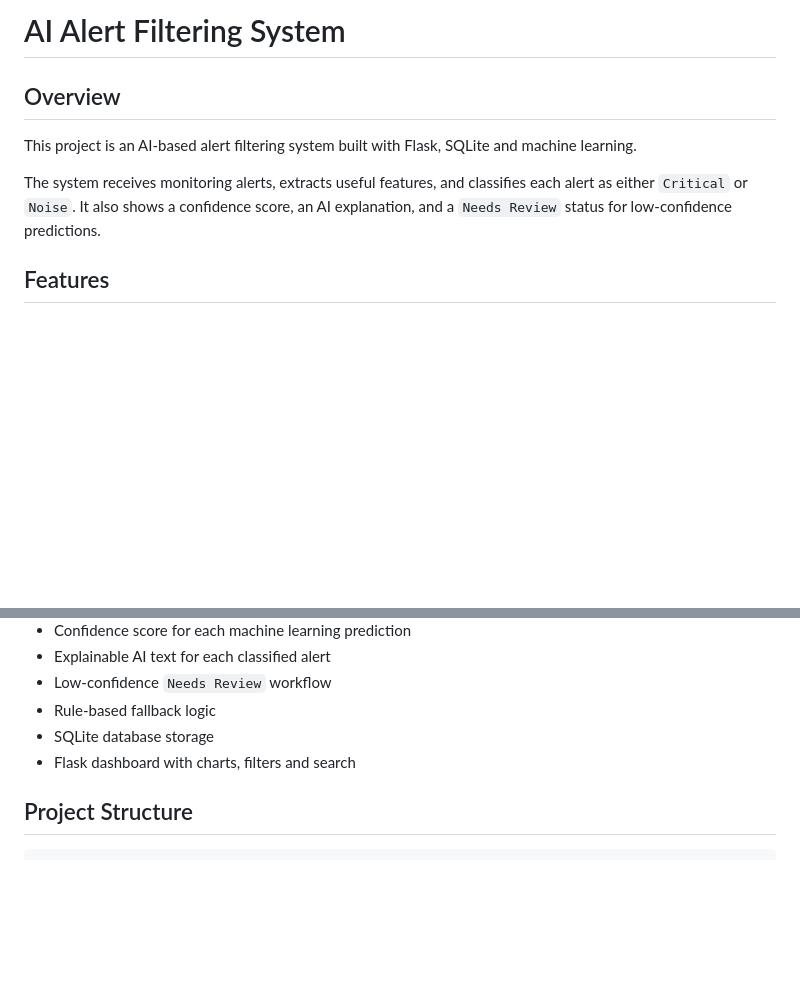
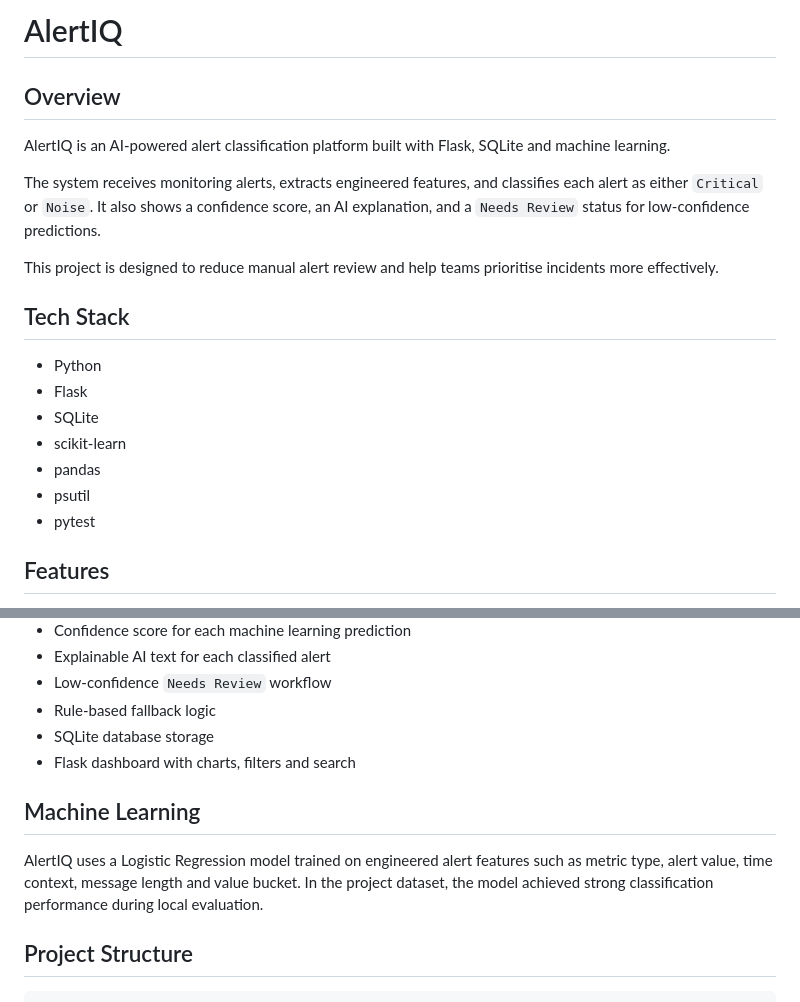
Before and after one commit to Idiltatar/ai_alert_system, a Markdown page: README.md, 2 parts joined by grey strips. Rendered like a GitHub page; blank space fills up the shorter version.

Commit message:
Improve AlertIQ README

```diff
--- a/README.md
+++ b/README.md
@@ -1,10 +1,22 @@
-# AI Alert Filtering System
+# AlertIQ
 
 ## Overview
 
-This project is an AI-based alert filtering system built with Flask, SQLite and machine learning.
+AlertIQ is an AI-powered alert classification platform built with Flask, SQLite and machine learning.
 
-The system receives monitoring alerts, extracts useful features, and classifies each alert as either `Critical` or `Noise`. It also shows a confidence score, an AI explanation, and a `Needs Review` status for low-confidence predictions.
+The system receives monitoring alerts, extracts engineered features, and classifies each alert as either `Critical` or `Noise`. It also shows a confidence score, an AI explanation, and a `Needs Review` status for low-confidence predictions.
+
+This project is designed to reduce manual alert review and help teams prioritise incidents more effectively.
+
+## Tech Stack
+
+- Python
+- Flask
+- SQLite
+- scikit-learn
+- pandas
+- psutil
+- pytest
 
 ## Features
 
@@ -18,6 +30,10 @@ The system receives monitoring alerts, extracts useful features, and classifies
 - Rule-based fallback logic
 - SQLite database storage
 - Flask dashboard with charts, filters and search
+
+## Machine Learning
+
+AlertIQ uses a Logistic Regression model trained on engineered alert features such as metric type, alert value, time context, message length and value bucket. In the project dataset, the model achieved strong classification performance during local evaluation.
 
 ## Project Structure
 
```
